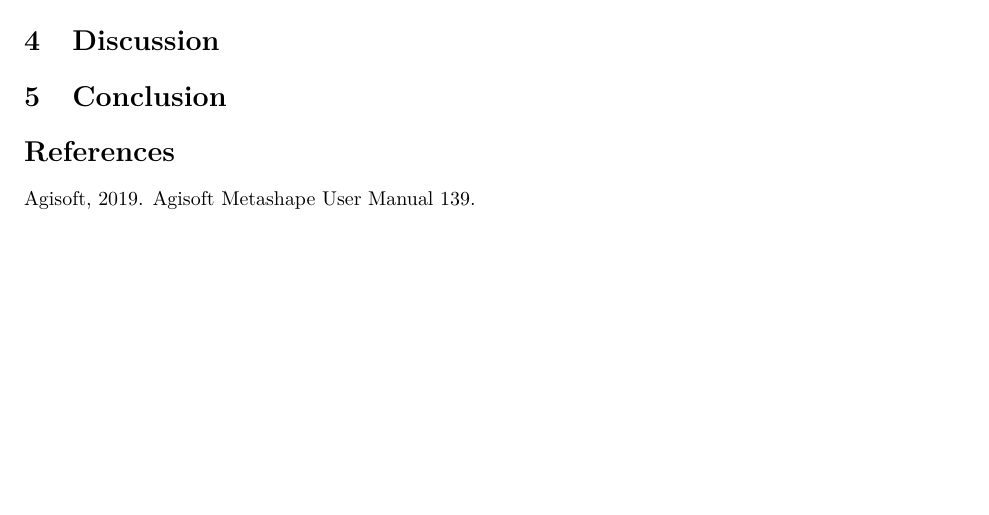
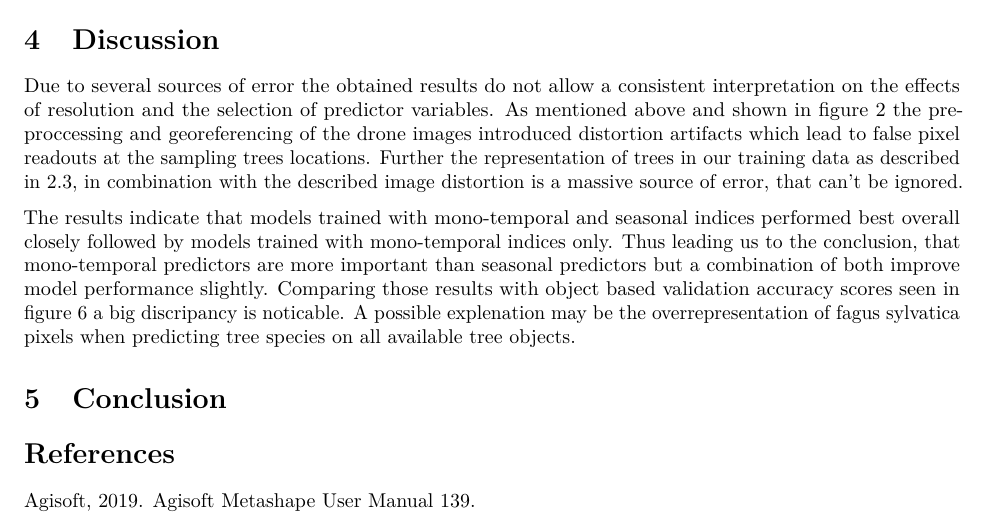
Before and after one commit to goergen95/forestPhenology, an R Markdown document (doc/report.rmd): part of page 8 of 9 before the commit and part of page 8 of 10 after it, cut so that both start at the same text, the shorter picture padded with empty space. Rendered offline with R 4.5, knitr and Pandoc, then LaTeX, with nearby package versions; some code elsewhere in the file could not run offline.

Commit message:
added parts of the discussion

````diff
--- a/doc/report.rmd
+++ b/doc/report.rmd
@@ -591,5 +592,10 @@ metrics %>%
 ```
 
 # Discussion
+
+Due to several sources of error the obtained results do not allow a consistent interpretation on the effects of resolution and the selection of predictor variables. As mentioned above and shown in figure 2 the pre-proccessing and georeferencing of the drone images introduced distortion artifacts which lead to false pixel readouts at the sampling trees locations. Further the representation of trees in our training data as described in 2.3, in combination with the described image distortion is a massive source of error, that can't be ignored.
+
+The results indicate that models trained with mono-temporal and seasonal indices performed best overall closely followed by models trained with mono-temporal indices only. Thus leading us to the conclusion, that mono-temporal predictors are more important than seasonal predictors but a combination of both improve model performance slightly. Comparing those results with object based validation accuracy scores seen in figure 6 a big discripancy is noticable. A possible explenation may be the overrepresentation of fagus sylvatica pixels when predicting tree species on all available tree objects.
+
 # Conclusion
 # References
````
Also changed, not shown: doc/report.rmd (3 more changed lines).
